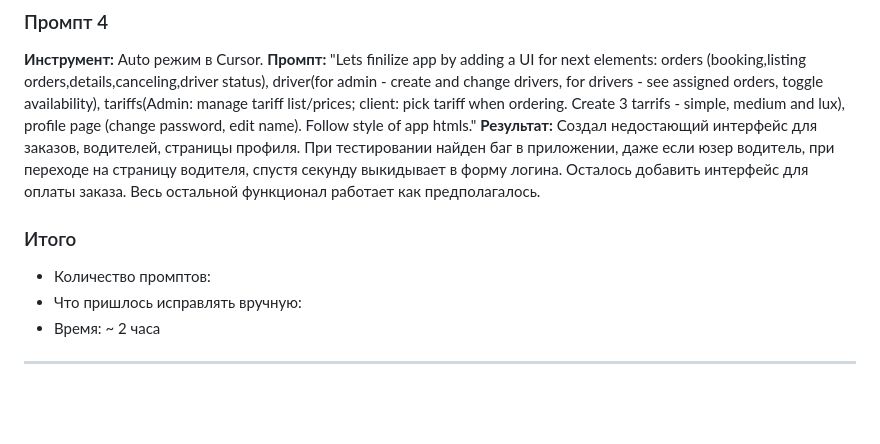
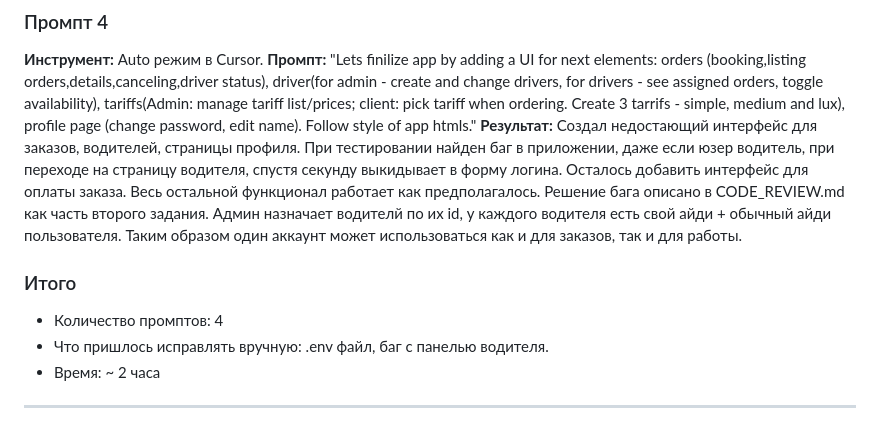
Before and after one commit to theRTima/lab12_taxi_serv, a Markdown page: PROMPT_LOG.md, the part around the change. Rendered like a GitHub page; blank space fills up the shorter version.

Commit message:
add prompt 4 :   PROMPT_LOG.md

```diff
--- a/PROMPT_LOG.md
+++ b/PROMPT_LOG.md
@@ -24,9 +24,9 @@ DASHBOARD — follow project html style, show all 4 report metrics as plain HTML
 **Инструмент:** Auto режим в Cursor.
 **Промпт:** "Lets finilize app by adding a UI for next elements:
 orders (booking,listing orders,details,canceling,driver status), driver(for admin - create and change drivers, for drivers - see assigned orders, toggle availability), tariffs(Admin: manage tariff list/prices; client: pick tariff when ordering. Create 3 tarrifs - simple, medium and lux), profile page (change password, edit name). Follow style of app htmls."
-**Результат:** Создал недостающий интерфейс для заказов, водителей, страницы профиля. При тестировании найден баг в приложении, даже если юзер водитель, при переходе на страницу водителя, спустя секунду выкидывает в форму логина. Осталось добавить интерфейс для оплаты заказа. Весь остальной функционал работает как предполагалось.
+**Результат:** Создал недостающий интерфейс для заказов, водителей, страницы профиля. При тестировании найден баг в приложении, даже если юзер водитель, при переходе на страницу водителя, спустя секунду выкидывает в форму логина. Осталось добавить интерфейс для оплаты заказа. Весь остальной функционал работает как предполагалось. Решение бага описано в CODE_REVIEW.md как часть второго задания. Админ назначает водителй по их id, у каждого водителя есть свой айди + обычный айди пользователя. Таким образом один аккаунт может использоваться как и для заказов, так и для работы.
 ### Итого
-- Количество промптов:
-- Что пришлось исправлять вручную:
+- Количество промптов: 4
+- Что пришлось исправлять вручную: .env файл, баг с панелью водителя.
 - Время: ~ 2 часа
 ---
```
